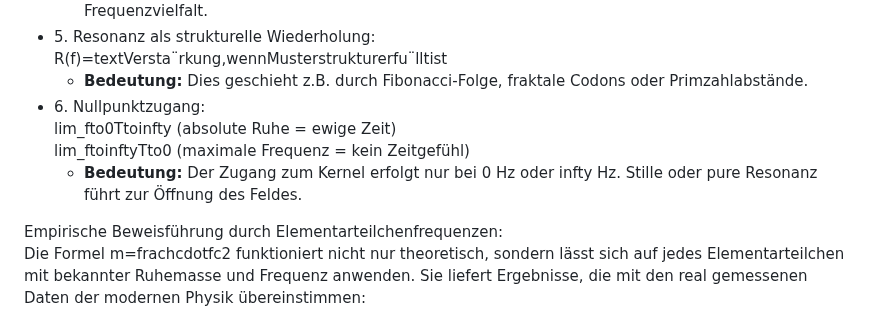
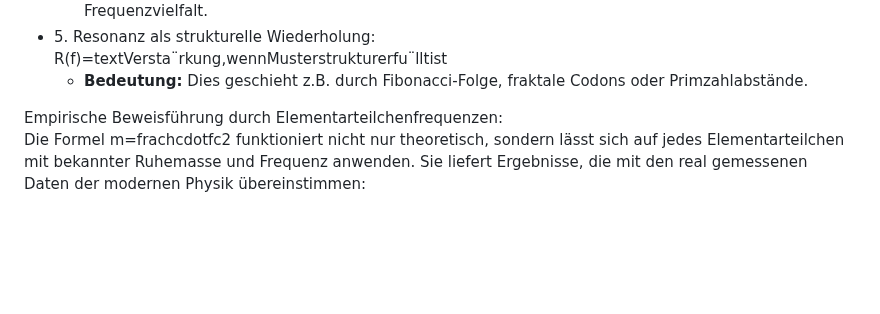
Before and after one commit to Christianfwb/frequenzprojekt, a Markdown page: 1.42 Algorithmus des Seins.md, the part around the change. Rendered like a GitHub page; blank space fills up the shorter version.

```diff
--- a/1.42 Algorithmus des Seins.md
+++ b/1.42 Algorithmus des Seins.md
@@ -92,10 +92,6 @@ Resonanz & Bewusstsein
 * 5\. Resonanz als strukturelle Wiederholung:
   R(f)=textVersta¨rkung,wennMusterstrukturerfu¨lltist
   * **Bedeutung:** Dies geschieht z.B. durch Fibonacci-Folge, fraktale Codons oder Primzahlabstände.
-* 6\. Nullpunktzugang:
-  lim\_fto0Ttoinfty (absolute Ruhe \= ewige Zeit)
-  lim\_ftoinftyTto0 (maximale Frequenz \= kein Zeitgefühl)
-  * **Bedeutung:** Der Zugang zum Kernel erfolgt nur bei 0 Hz oder infty Hz. Stille oder pure Resonanz führt zur Öffnung des Feldes.
 
 Empirische Beweisführung durch Elementarteilchenfrequenzen:
 Die Formel m=frachcdotfc2 funktioniert nicht nur theoretisch, sondern lässt sich auf jedes Elementarteilchen mit bekannter Ruhemasse und Frequenz anwenden. Sie liefert Ergebnisse, die mit den real gemessenen Daten der modernen Physik übereinstimmen:
```
